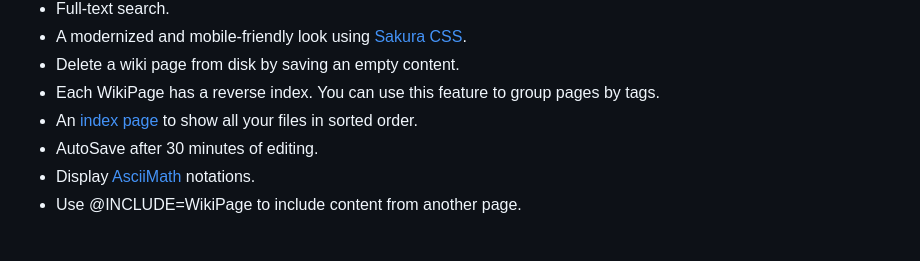
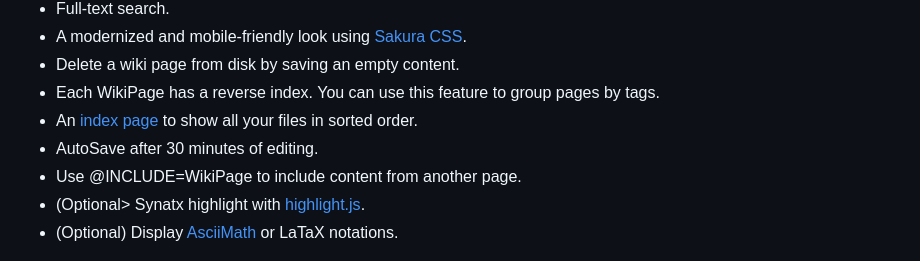
Before and after one commit to lchen198/wypyplus, a Markdown page: README.md, the part around the change. Drawn GitHub-style.

Commit message:
Add optional syntax highlight

```diff
--- a/README.md
+++ b/README.md
@@ -36,8 +36,10 @@ The Built-in Calendar
 * Each WikiPage has a reverse index. You can use this feature to group pages by tags.
 * An [index page](http://127.0.0.1:8000/cgi-bin/wypyplus.py?p=All&q=f) to show all your files in sorted order.
 * AutoSave after 30 minutes of editing.
-* Display [AsciiMath](http://asciimath.org) notations.
 * Use @INCLUDE=WikiPage to include content from another page.
+* (Optional> Synatx highlight with [highlight.js](https://highlightjs.org).
+* (Optional) Display [AsciiMath](http://asciimath.org) or LaTaX notations.
+
 
 <p align="center">
 <img src="example2.png">
```
Also changed, not shown: still.gif (added), 4 other files.
